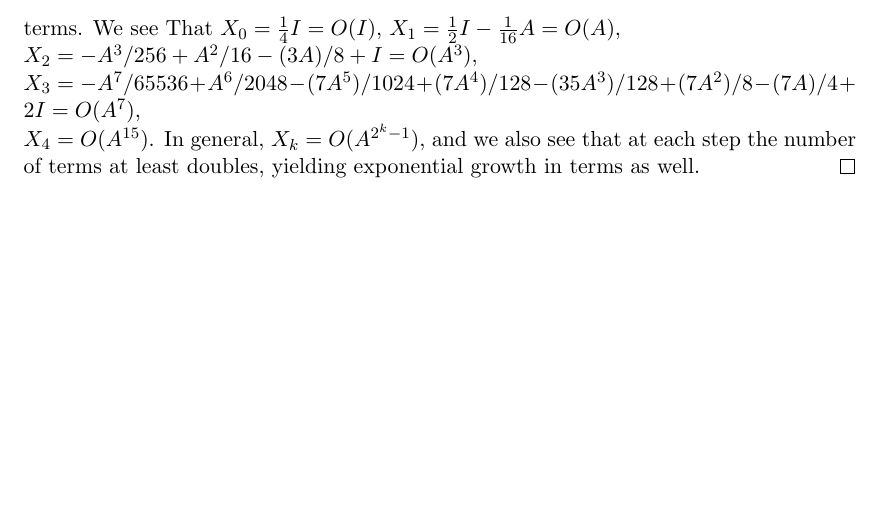
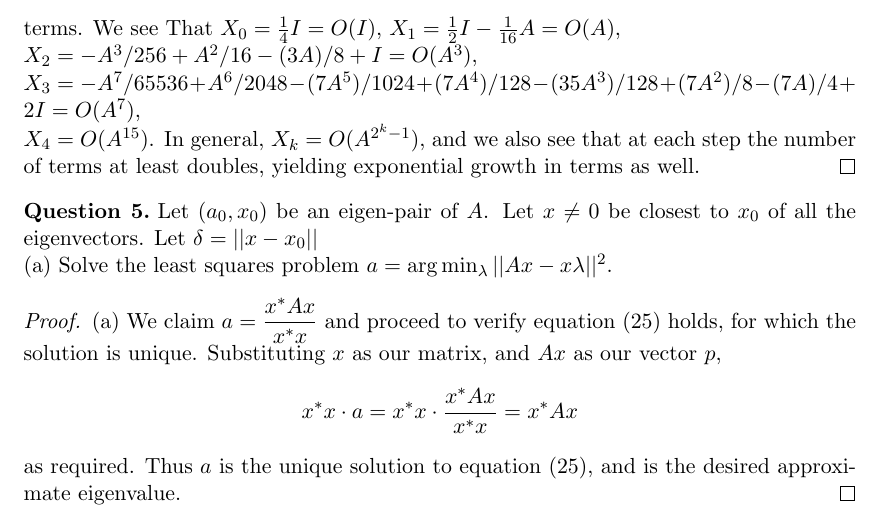
Before and after one commit to dansok/Mathematics, a LaTeX problem sheet (linear-algebra-2/hw6.tex): part of page 3 of 3, cut so that both start at the same text, the shorter picture padded with empty space. Compiled offline with pdfLaTeX.

Commit message:
Update hw6.tex
Answering question (5)(a)

```diff
--- a/linear-algebra-2/hw6.tex
+++ b/linear-algebra-2/hw6.tex
@@ -109,5 +109,15 @@ Let $X_0 = \frac{1}{4}I$. For $k > 0$, let $X_{k+1} = X_k(2I - AX_k)$.
 (a) $\epsilon_{k+1} = ||I - AX_{k+1}|| = ||I - AX_k(2I-AX_k)|| = ||I - 2AX_k + (AX_k)^2|| = ||(I - AX_k)^2|| \le ||I - AX_k||^2 = \epsilon_k^2$.
 \\(b) $X_k$ grows exponentially as a polynomial of $A$, both in degree, and in the number of terms. We see That $X_0 = \frac{1}{4}I = O(I)$, $X_1 = \frac{1}{2}I - \frac{1}{16}A = O(A)$, \\$X_2 = -A^3/256 + A^2/16 - (3 A)/8 + I = O(A^3)$, \\$X_3 = -A^7/65536 + A^6/2048 - (7 A^5)/1024 + (7 A^4)/128 - (35 A^3)/128 + (7 A^2)/8 - (7 A)/4 + 2I = O(A^7)$, \\$X_4 = O(A^{15})$. In general, $X_k = O(A^{2^k-1})$, and we also see that at each step the number of terms at least doubles, yielding exponential growth in terms as well.
 \end{proof}
+\begin{question}[5]
+Let $(a_0, x_0)$ be an eigen-pair of $A$. Let $x \ne 0$ be closest to $x_0$ of all the eigenvectors. Let $\delta = ||x - x_0||$
+\\(a) Solve the least squares problem $a = \arg\min_\lambda ||Ax - x
+\lambda||^2$.
+\end{question}
+\begin{proof}
+(a) We claim $a = \dfrac{x^*Ax}{x^*x}$ and proceed to verify equation $(25)$ holds, for which the solution is unique. Substituting $x$ as our matrix, and $Ax$ as our vector $p$,
+$$x^*x \cdot a = x^*x \cdot \dfrac{x^*Ax}{x^*x} = x^*Ax$$
+as required. Thus $a$ is the unique solution to equation $(25)$, and is the desired approximate eigenvalue.
+\end{proof}
 
 \end{document}
```
